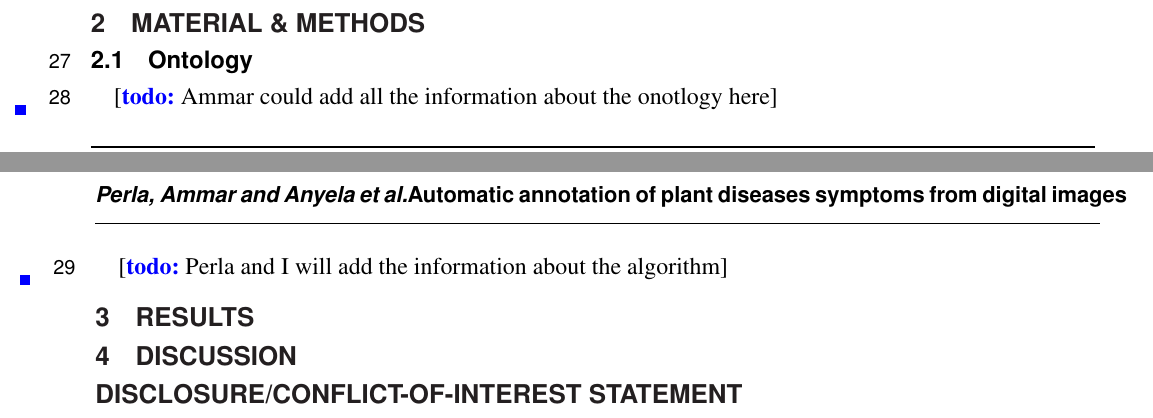
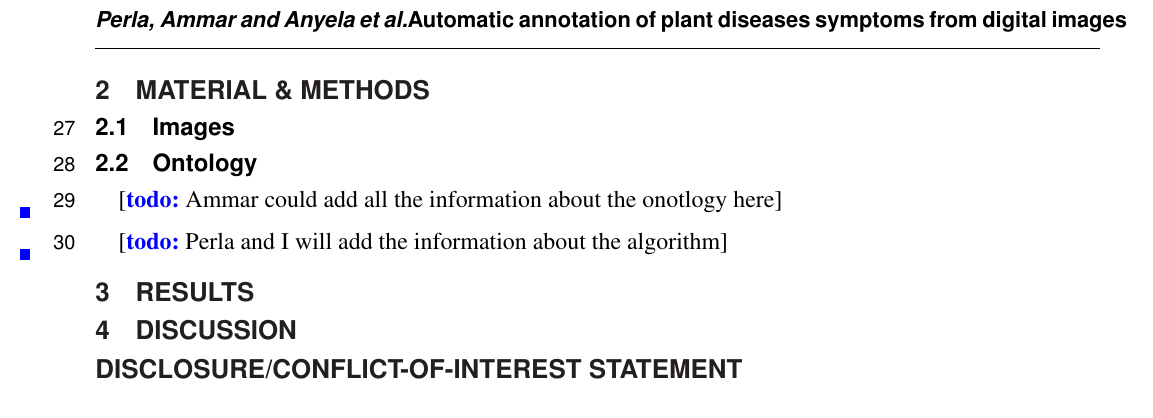
Before and after one commit to anyelacamargo/diseasedetection, a LaTeX document (diseasedetection.tex): two parts of pages 1 and 2 of 2 before the commit and part of page 2 of 2 after it, the two joined at a grey line, cut so that both start at the same text. Compiled offline with pdfLaTeX.

Commit message:
New changes

```diff
--- a/diseasedetection.tex
+++ b/diseasedetection.tex
@@ -74,6 +74,9 @@ Fortunately, Internet access and mobile phone technologies have much improved du
 Early detection is essential for the control of emerging, re-emerging, and novel infectious diseases, whether naturally occurring or manually introduced as a result of human mobility. Containing the spread of such diseases in a profoundly interconnected world requires active vigilance for signs of an outbreak, rapid recognition of its presence, and diagnosis of its cause, in addition to strategies and resources for an appropriate and efficient response. Considerable time often elapses between the introduction of an agricultural pathogen and its detection. Given sufficient warning prior to the introduction of a new plant disease threat, researchers can reduce the impact of disease by identifying chemical control measures or by breeding resistant crop varieties [11].
 
 \section{Material \& Methods}
+
+\subsection{Images}
+
 
 \subsection{Ontology}
 \todo{Ammar could add all the information about the onotlogy here}
```
